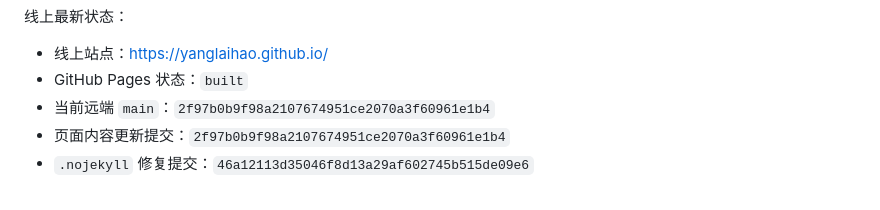
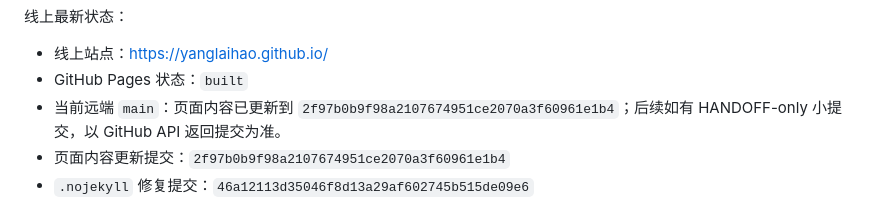
Before and after one commit to yanglaihao/yanglaihao.github.io, a Markdown page: HANDOFF.md, the part around the change. Rendered like a GitHub page.

Commit message:
Clarify handoff deployment commit

```diff
--- a/HANDOFF.md
+++ b/HANDOFF.md
@@ -18,7 +18,7 @@
 
 - 线上站点：https://yanglaihao.github.io/
 - GitHub Pages 状态：`built`
-- 当前远端 `main`：`2f97b0b9f98a2107674951ce2070a3f60961e1b4`
+- 当前远端 `main`：页面内容已更新到 `2f97b0b9f98a2107674951ce2070a3f60961e1b4`；后续如有 HANDOFF-only 小提交，以 GitHub API 返回提交为准。
 - 页面内容更新提交：`2f97b0b9f98a2107674951ce2070a3f60961e1b4`
 - `.nojekyll` 修复提交：`46a12113d35046f8d13a29af602745b515de09e6`
 
```
